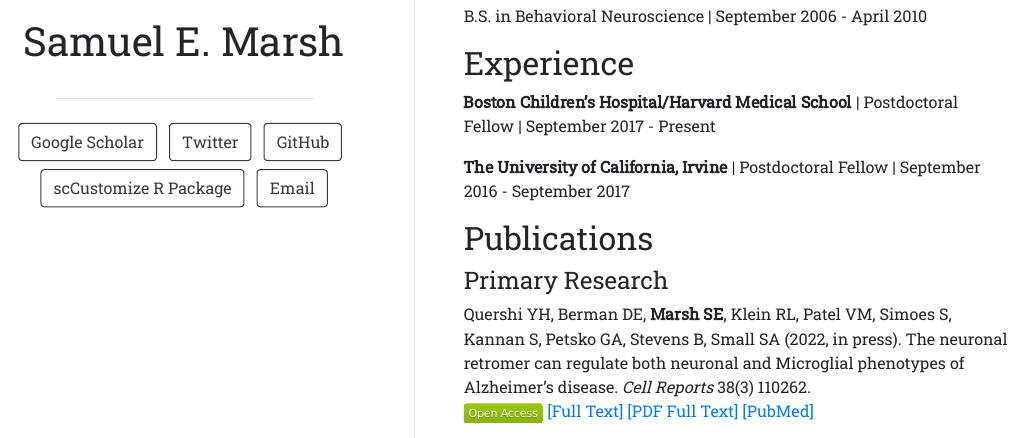
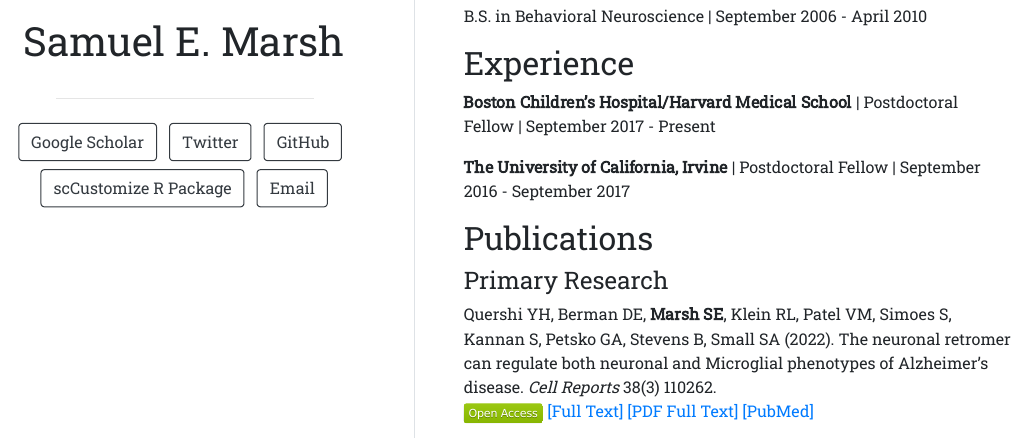
Before and after one commit to samuel-marsh/samuel-marsh, an R Markdown document (index.Rmd): the page in a window 1100 px wide, from 460 px down. The pictures show the output file index.html that the author committed with the source, opened offline.

Commit message:
fix pub date

```diff
--- a/index.Rmd
+++ b/index.Rmd
@@ -42,7 +42,7 @@ B.S. in Behavioral Neuroscience | September 2006 - April 2010
 #### Primary Research
 
 Quershi YH, Berman DE, **Marsh SE**, Klein RL, Patel VM, Simoes S, Kannan S, Petsko GA,
-Stevens B, Small SA (2022, in press).  The neuronal retromer can regulate both neuronal and
+Stevens B, Small SA (2022).  The neuronal retromer can regulate both neuronal and
 Microglial phenotypes of Alzheimer’s disease.  *Cell Reports* 38(3) 110262.
 ![Open Access](https://img.shields.io/badge/-Open Access-green)
 [[Full Text]](https://doi.org/10.1016/j.celrep.2021.110262)
```
Also changed, not shown: index.html.
